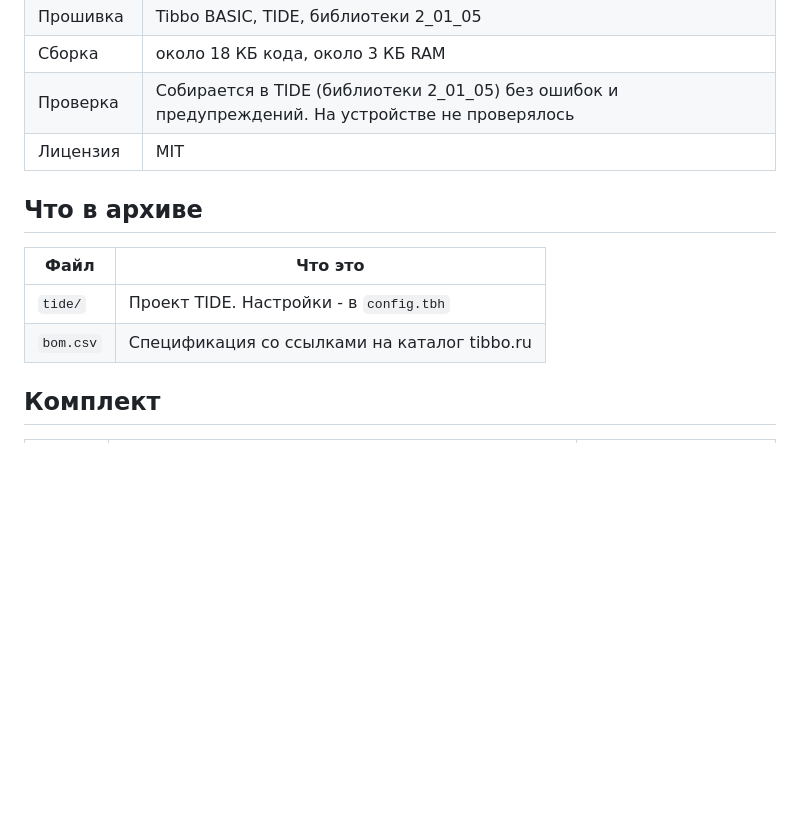
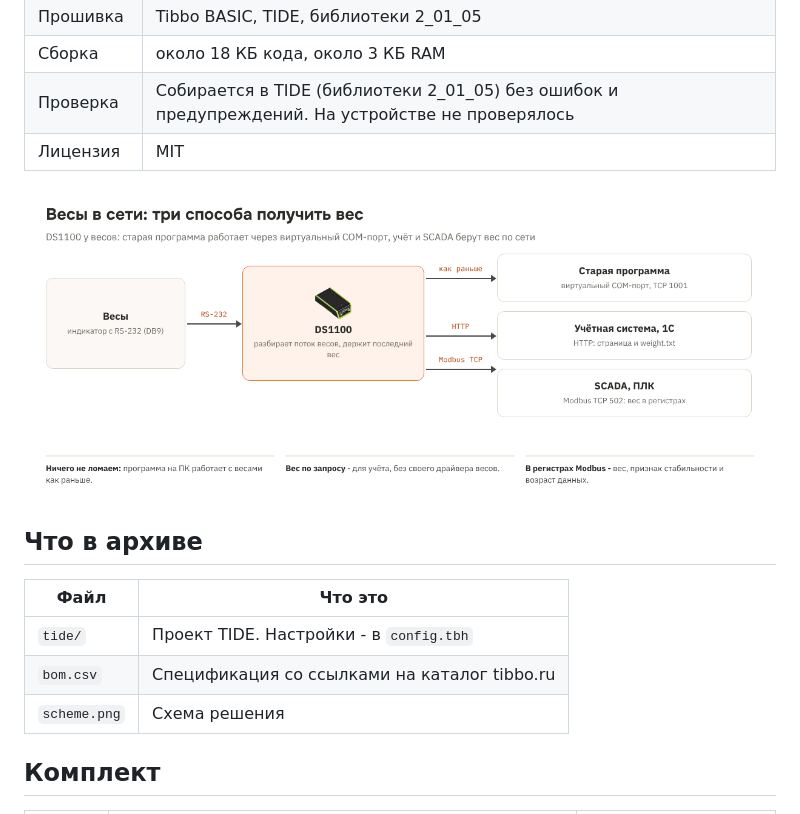
Before and after one commit to SCANCODE-IOT/tibbo-recipes, a Markdown page: 06-scale-ds1100/README.md, the part around the change. Drawn GitHub-style; pictures changed too: 06-scale-ds1100/scheme.png (added); blank space fills up the shorter version.

```diff
--- a/06-scale-ds1100/README.md
+++ b/06-scale-ds1100/README.md
@@ -12,12 +12,15 @@
 | Проверка | Собирается в TIDE (библиотеки 2_01_05) без ошибок и предупреждений. На устройстве не проверялось |
 | Лицензия | MIT |
 
+![Схема: весы, DS1100, старая программа, учётная система и SCADA](scheme.png)
+
 ## Что в архиве
 
 | Файл | Что это |
 |---|---|
 | `tide/` | Проект TIDE. Настройки - в `config.tbh` |
 | `bom.csv` | Спецификация со ссылками на каталог tibbo.ru |
+| `scheme.png` | Схема решения |
 
 ## Комплект
 
```
Also changed, not shown: 15-weight-label/README.md (+3 -0 lines), README.md (+1 -0 lines), 15-weight-label/scheme.png (added).
